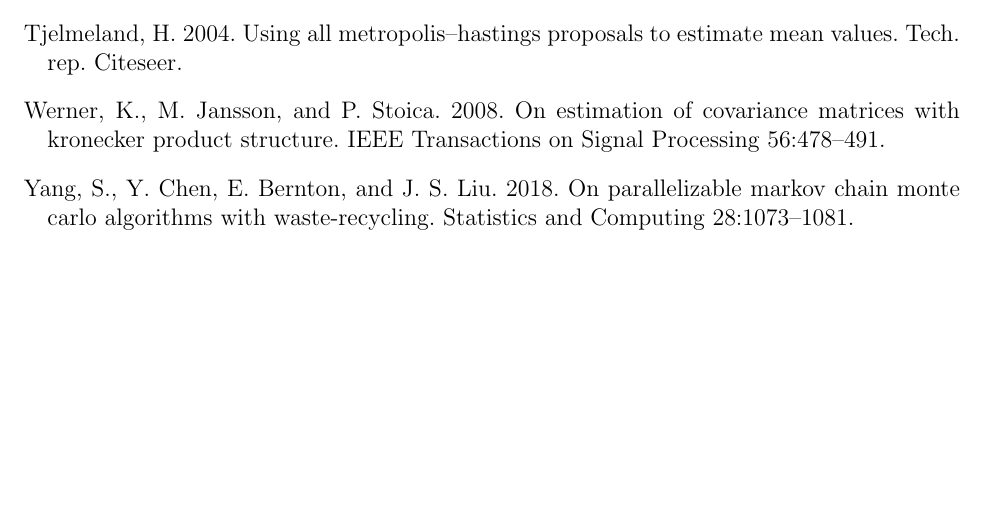
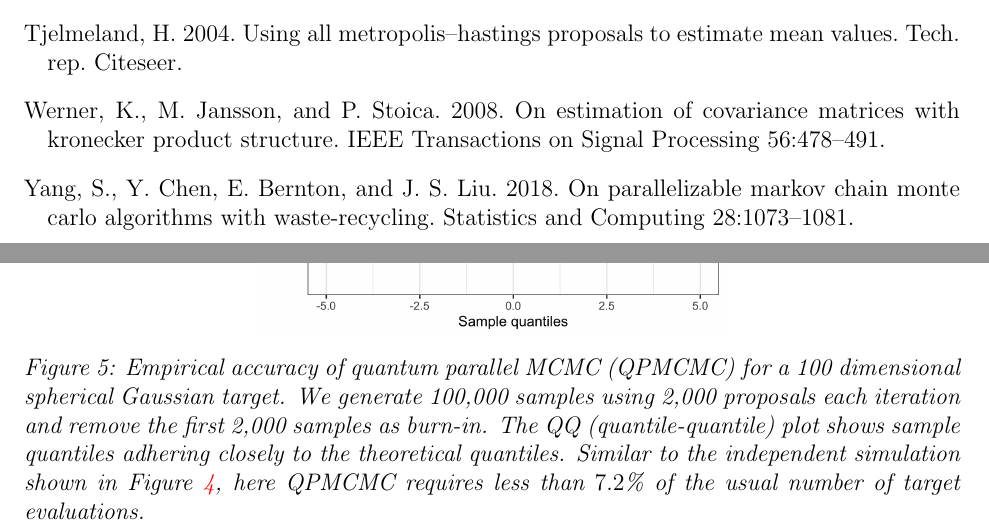
Before and after one commit to andrewjholbrook/qpMCMC, a LaTeX paper (main.tex): part of page 16 of 16 before the commit and two parts of pages 16 and 17 of 17 after it, the two joined at a grey line, cut so that both start at the same text, the shorter picture padded with empty space. Compiled offline with pdfLaTeX.

Commit message:
qqplot added to manu

```diff
--- a/main.tex
+++ b/main.tex
@@ -593,6 +593,12 @@ where the final equality follows easily from the change of variables $u=\exp(-\a
 \end{algorithm}
 
 
+ \begin{figure}[!h]
+	\centering
+	\includegraphics[width=0.5\linewidth]{qqPlot.png}
+	\caption{Empirical accuracy of quantum parallel MCMC (QPMCMC) for a 100 dimensional spherical Gaussian target.  We generate 100,000 samples using 2,000 proposals each iteration and remove the first 2,000 samples as burn-in.  The QQ (quantile-quantile) plot shows sample quantiles adhering closely to the theoretical quantiles.  Similar to the independent simulation shown in Figure \ref{fig:mcmcIterations}, here QPMCMC requires less than $7.2$\% of the usual number of target evaluations.}\label{fig:qq}
+\end{figure}
+
 \section{Reading the fine print}
 
 \bibliographystyle{sysbio}
```
